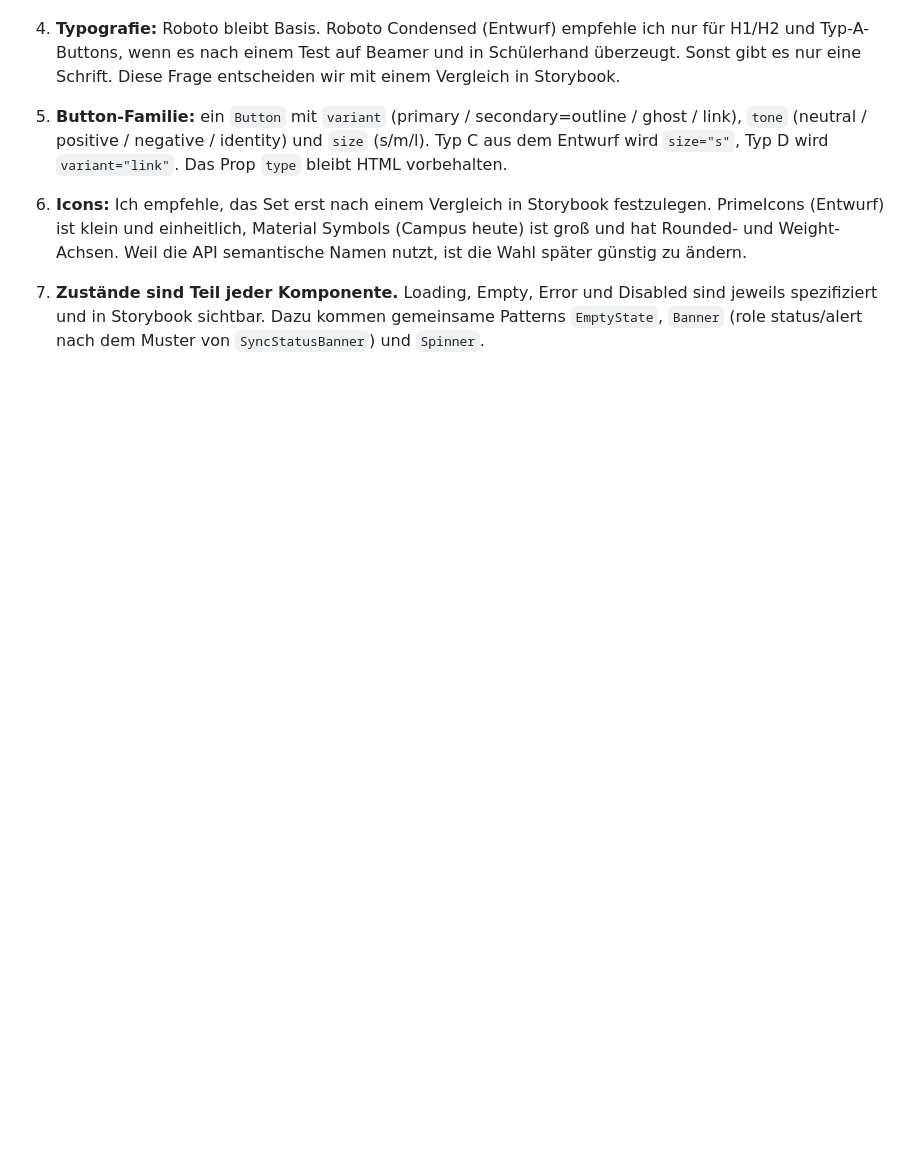
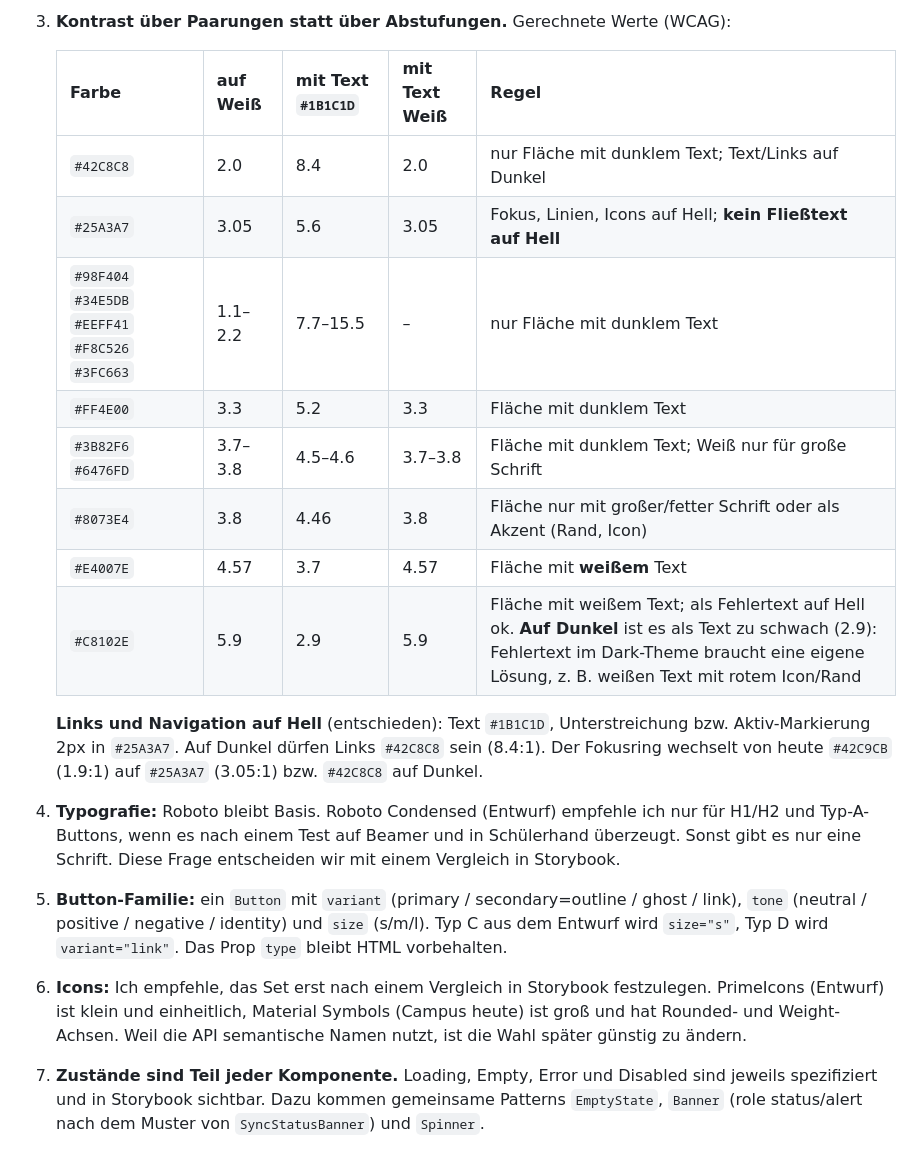
Before and after one commit to calliope-edu/calliope-ui, a Markdown page: docs/02-plan.md, the part around one of its changes. GitHub-like rendering; blank space fills up the shorter version.

```diff
--- a/docs/02-plan.md
+++ b/docs/02-plan.md
@@ -93,3 +108,19 @@ Die folgenden Punkte sind **meine Empfehlungen**. Die Notizen in `docs/input/` u
+3. **Kontrast über Paarungen statt über Abstufungen.** Gerechnete Werte (WCAG):
+
+   | Farbe | auf Weiß | mit Text `#1B1C1D` | mit Text Weiß | Regel |
+   |---|---|---|---|---|
+   | `#42C8C8` | 2.0 | 8.4 | 2.0 | nur Fläche mit dunklem Text; Text/Links auf Dunkel |
+   | `#25A3A7` | 3.05 | 5.6 | 3.05 | Fokus, Linien, Icons auf Hell; **kein Fließtext auf Hell** |
+   | `#98F404` `#34E5DB` `#EEFF41` `#F8C526` `#3FC663` | 1.1–2.2 | 7.7–15.5 | – | nur Fläche mit dunklem Text |
+   | `#FF4E00` | 3.3 | 5.2 | 3.3 | Fläche mit dunklem Text |
+   | `#3B82F6` `#6476FD` | 3.7–3.8 | 4.5–4.6 | 3.7–3.8 | Fläche mit dunklem Text; Weiß nur für große Schrift |
+   | `#8073E4` | 3.8 | 4.46 | 3.8 | Fläche nur mit großer/fetter Schrift oder als Akzent (Rand, Icon) |
+   | `#E4007E` | 4.57 | 3.7 | 4.57 | Fläche mit **weißem** Text |
+   | `#C8102E` | 5.9 | 2.9 | 5.9 | Fläche mit weißem Text; als Fehlertext auf Hell ok. **Auf Dunkel** ist es als Text zu schwach (2.9): Fehlertext im Dark-Theme braucht eine eigene Lösung, z. B. weißen Text mit rotem Icon/Rand |
+
+   **Links und Navigation auf Hell** (entschieden): Text `#1B1C1D`, Unterstreichung bzw.
+   Aktiv-Markierung 2px in `#25A3A7`. Auf Dunkel dürfen Links `#42C8C8` sein (8.4:1).
+   Der Fokusring wechselt von heute `#42C9CB` (1.9:1) auf `#25A3A7` (3.05:1) bzw. `#42C8C8` auf Dunkel.
 4. **Typografie:** Roboto bleibt Basis. Roboto Condensed (Entwurf) empfehle ich nur für H1/H2 und
    Typ-A-Buttons, wenn es nach einem Test auf Beamer und in Schülerhand überzeugt. Sonst gibt es
    nur eine Schrift. Diese Frage entscheiden wir mit einem Vergleich in Storybook.
```
Also changed, not shown: other parts of docs/02-plan.md (+35 -19 lines).
